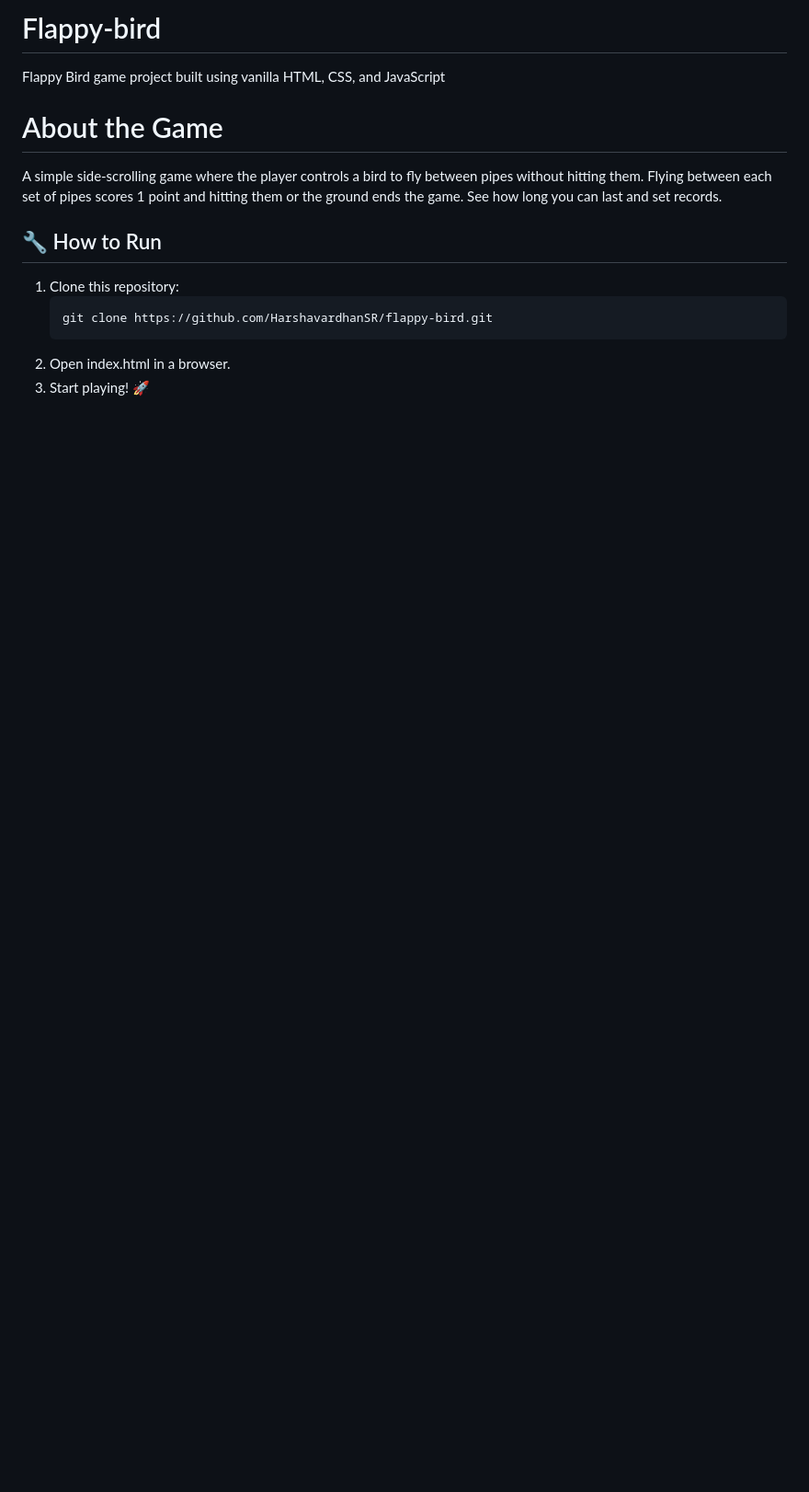
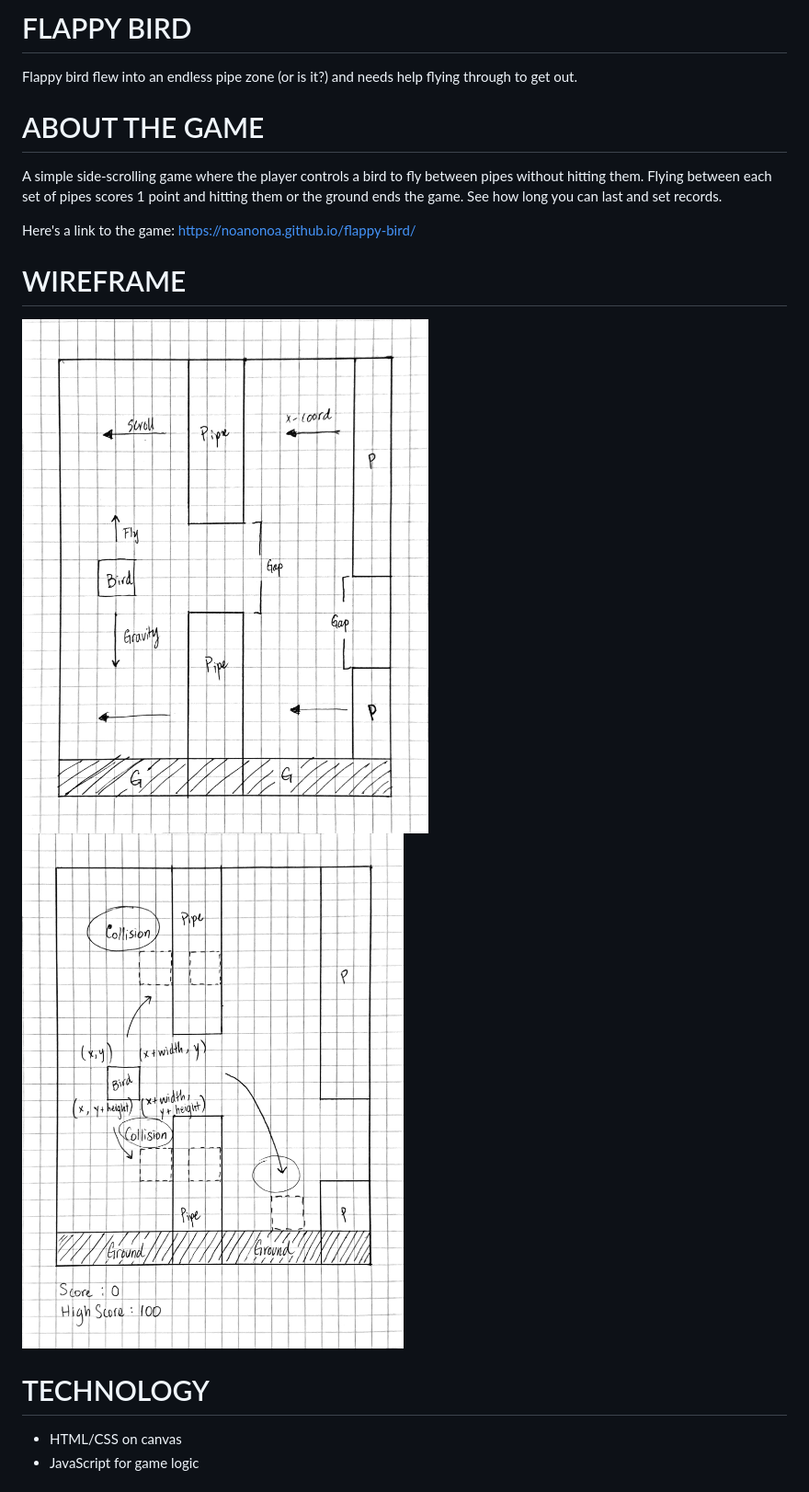
Before and after one commit to HarshavardhanSR/flappy-bird, a Markdown page: README.md, the part around the change printed below. Shown: that part at 92% size. Drawn GitHub-style; pictures changed too: img/001-wireframe.png (added), img/002-wireframe.png (added); blank space fills up the shorter version.

````diff
--- a/README.md
+++ b/README.md
@@ -1,11 +1,17 @@
-# Flappy-bird
-Flappy Bird game project built using vanilla HTML, CSS, and JavaScript
-# About the Game
-A simple side-scrolling game where the player controls a bird to fly between pipes without hitting them. Flying between each set of pipes scores 1 point and hitting them or the ground ends the game. See how long you can last and set records.
+# FLAPPY BIRD
+Flappy bird flew into an endless pipe zone (or is it?) and needs help flying through to get out.
 
-## 🔧 How to Run
-1. Clone this repository:
-   ```sh
-   git clone https://github.com/HarshavardhanSR/flappy-bird.git
-2. Open index.html in a browser.
-3. Start playing! 🚀
+# ABOUT THE GAME
+A simple side-scrolling game where the player controls a bird to fly between pipes without hitting them.  Flying between each set of pipes scores 1 point and hitting them or the ground ends the game.  See how long you can last and set records.
+
+Here's a link to the game:
+https://noanonoa.github.io/flappy-bird/
+
+# WIREFRAME
+![wireframe for game screen](/img/001-wireframe.png "Game Screen")
+![wireframe for collision mechanics](/img/002-wireframe.png "Collision Mechanics")
+
+# TECHNOLOGY
+ * HTML/CSS on canvas
+ * JavaScript for game logic
+
````
Also changed, not shown: other parts of README.md (+87 -60 lines), img/001-screenshot.png (added), img/og-theme-2.png (added), img/og-theme.png (added), 8 other files.
